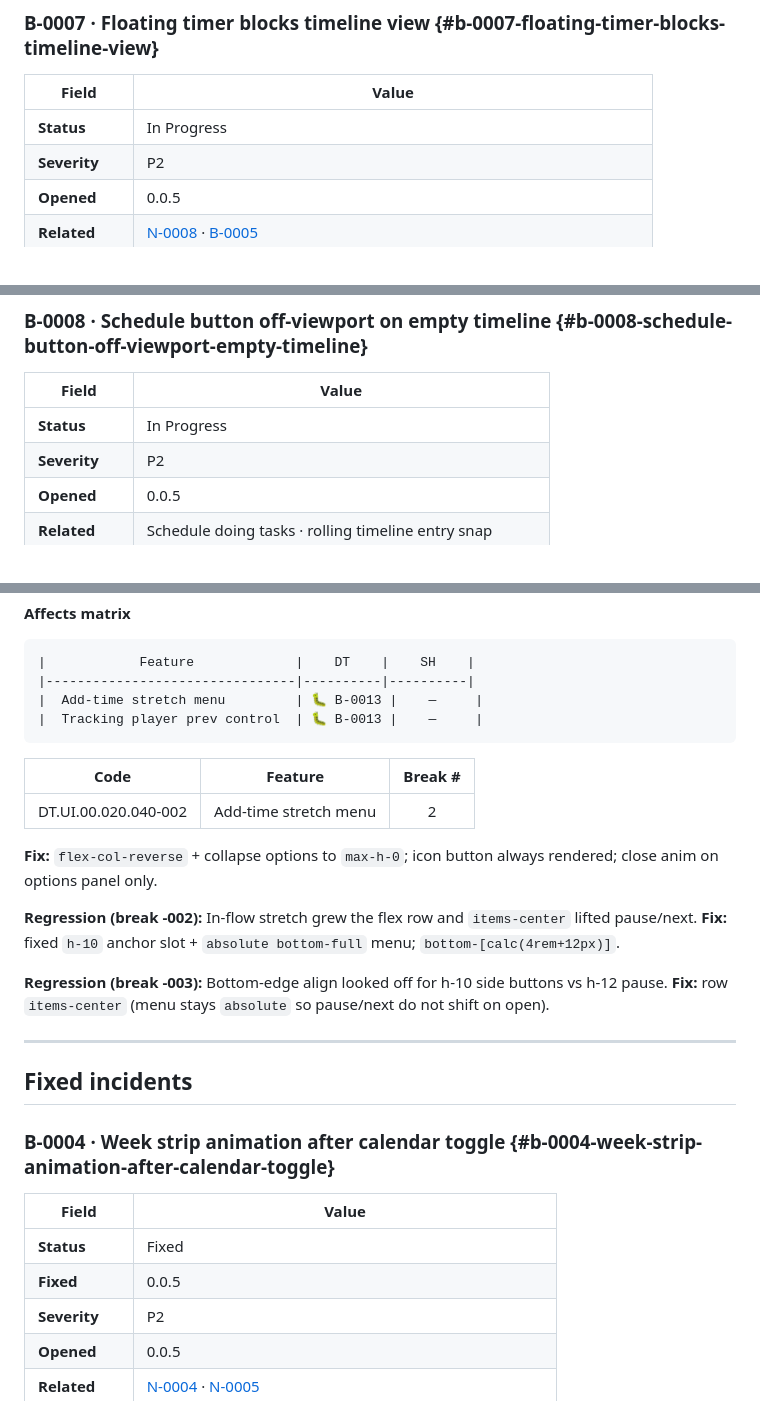
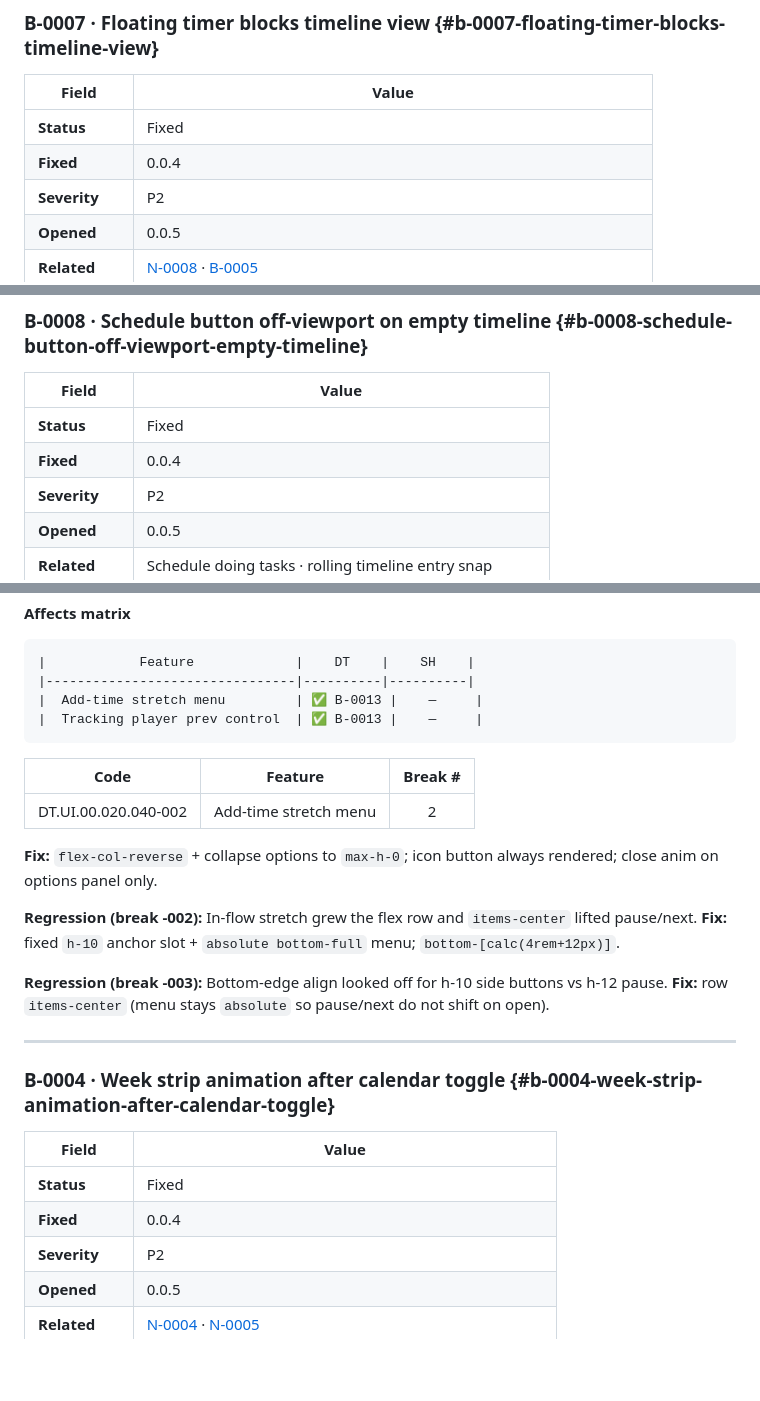
Before and after one commit to SubTerraCo/Blocks, a Markdown page: Docs/Working Docs-Features-Incidents/INCIDENTS.md, 3 parts joined by grey strips. Rendered like a GitHub page; blank space fills up the shorter version.

````diff
--- a/Docs/Working Docs-Features-Incidents/INCIDENTS.md
+++ b/Docs/Working Docs-Features-Incidents/INCIDENTS.md
@@ -79,7 +86,8 @@
 
 | Field    | Value |
 | -------- | ----- |
-| **Status** | In Progress |
+| **Status** | Fixed |
+| **Fixed** | 0.0.4 |
 | **Severity** | P2 |
 | **Opened** | 0.0.5 |
 | **Related** | [N-0008](./ROADMAP.md#n-0008-timeline-auto-tracking--pause-sync) · [B-0005](#b-0005-timeline-remove-button-covered-by-timer) |
@@ -119,7 +127,8 @@
 
 | Field    | Value |
 | -------- | ----- |
-| **Status** | In Progress |
+| **Status** | Fixed |
+| **Fixed** | 0.0.4 |
 | **Severity** | P2 |
 | **Opened** | 0.0.5 |
 | **Related** | Schedule doing tasks · rolling timeline entry snap |
@@ -335,8 +349,8 @@
 ```text
 |            Feature             |    DT    |    SH    |
 |--------------------------------|----------|----------|
-|  Add-time stretch menu         | 🐛 B-0013 |    —     |
-|  Tracking player prev control  | 🐛 B-0013 |    —     |
+|  Add-time stretch menu         | ✅ B-0013 |    —     |
+|  Tracking player prev control  | ✅ B-0013 |    —     |
 ```
 
 | Code                 | Feature                    | Break # |
@@ -351,14 +365,12 @@
 
 ---
 
-## Fixed incidents
-
 ### B-0004 · Week strip animation after calendar toggle {#b-0004-week-strip-animation-after-calendar-toggle}
 
 | Field    | Value |
 | -------- | ----- |
 | **Status** | Fixed |
-| **Fixed** | 0.0.5 |
+| **Fixed** | 0.0.4 |
 | **Severity** | P2 |
 | **Opened** | 0.0.5 |
 | **Related** | [N-0004](./ROADMAP.md#n-0004-scroll-sync-week-strip) · [N-0005](./ROADMAP.md#n-0005-due-date-calendar-view) |
````
Also changed, not shown: other parts of Docs/Working Docs-Features-Incidents/INCIDENTS.md (+45 -33 lines), Docs/Working Docs-Features-Incidents/FEATURE_REGISTRY.md (+5 -5 lines).
